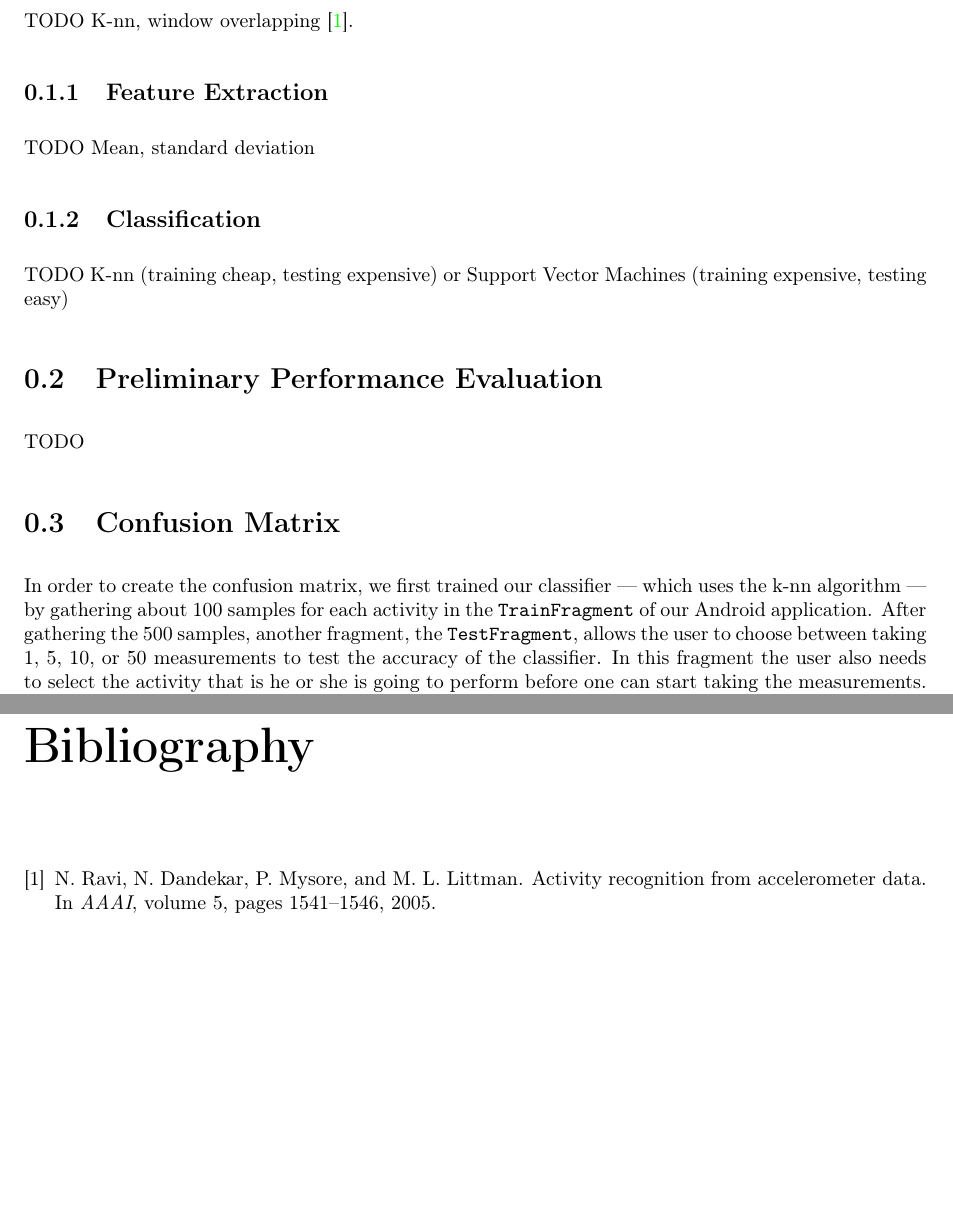
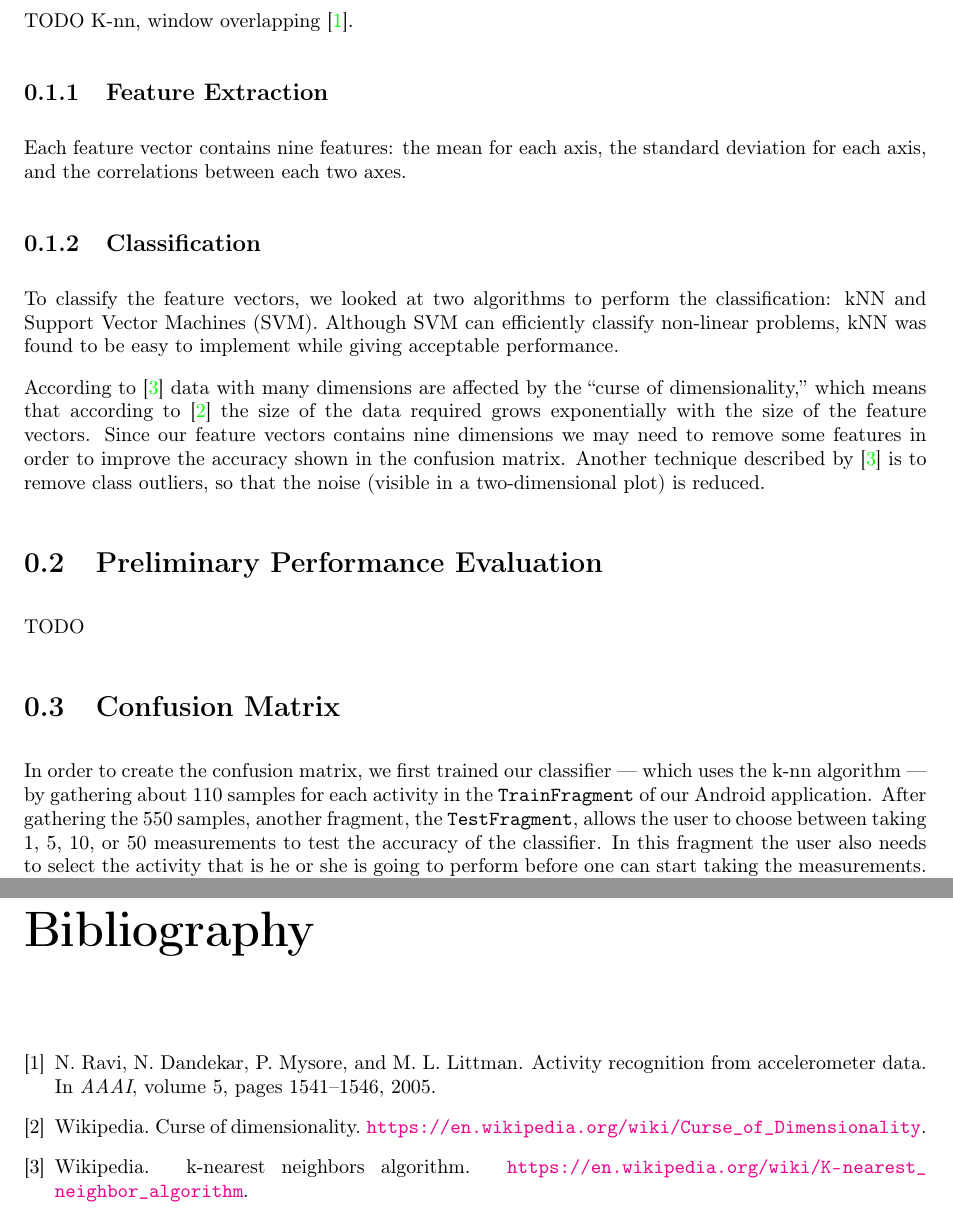
Before and after one commit to dhoepelman/in4254, a LaTeX document (reports/week3/report.tex, which reads reports/week3/confusion-matrix.tex, reports/week3/technical-methods.tex): two parts of pages 2 and 3 of 3, joined at a grey line, cut so that both start at the same text, the shorter picture padded with empty space. Compiled offline with pdfLaTeX.

Commit message:
Started working on section about technical methods

```diff
--- a/reports/week3/confusion-matrix.tex
+++ b/reports/week3/confusion-matrix.tex
@@ -1,6 +1,6 @@
 \section{Confusion Matrix}
 \label{sec:confusion-matrix}
-In order to create the confusion matrix, we first trained our classifier --- which uses the k-nn algorithm --- by gathering about 100 samples for each activity in the \texttt{TrainFragment} of our Android application. After gathering the 500 samples, another fragment, the \texttt{TestFragment}, allows the user to choose between taking 1, 5, 10, or 50 measurements to test the accuracy of the classifier. In this fragment the user also needs to select the activity that is he or she is going to perform before one can start taking the measurements. This is needed so that the application can write both the actual activity as well as the expected activity to the \texttt{testing.csv} file.
+In order to create the confusion matrix, we first trained our classifier --- which uses the k-nn algorithm --- by gathering about 110 samples for each activity in the \texttt{TrainFragment} of our Android application. After gathering the 550 samples, another fragment, the \texttt{TestFragment}, allows the user to choose between taking 1, 5, 10, or 50 measurements to test the accuracy of the classifier. In this fragment the user also needs to select the activity that is he or she is going to perform before one can start taking the measurements. This is needed so that the application can write both the actual activity as well as the expected activity to the \texttt{testing.csv} file.
 
 Each line in the \texttt{testing.csv} file contains three comma-separated values: the timestamp at which the measurement was taken, the activity as measured by the classifier, and the expected activity (the activity that the user was performing). By processing this data we can construct the confusion matrix shown in \autoref{tab:confusion-matrix}.
 
--- a/reports/week3/technical-methods.tex
+++ b/reports/week3/technical-methods.tex
@@ -4,8 +4,10 @@ TODO K-nn, window overlapping~\cite{ravi2005activity}.
 
 \subsection{Feature Extraction}
 \label{sec:feature-extraction}
-TODO Mean, standard deviation
+Each feature vector contains nine features: the mean for each axis, the standard deviation for each axis, and the correlations between each two axes.
 
 \subsection{Classification}
 \label{sec:classification}
-TODO K-nn (training cheap, testing expensive) or Support Vector Machines (training expensive, testing easy)
+To classify the feature vectors, we looked at two algorithms to perform the classification: kNN and Support Vector Machines (SVM). Although SVM can efficiently classify non-linear problems, kNN was found to be easy to implement while giving acceptable performance.
+
+According to \cite{wikipedia1} data with many dimensions are affected by the ``curse of dimensionality,'' which means that according to \cite{wikipedia2} the size of the data required grows exponentially with the size of the feature vectors. Since our feature vectors contains nine dimensions we may need to remove some features in order to improve the accuracy shown in the confusion matrix. Another technique described by \cite{wikipedia1} is to remove class outliers, so that the noise (visible in a two-dimensional plot) is reduced.
```
Also changed, not shown: reports/week3/report.bib (+12 -0 lines), reports/week3/confusion-matrix.tex (4 more changed lines).
